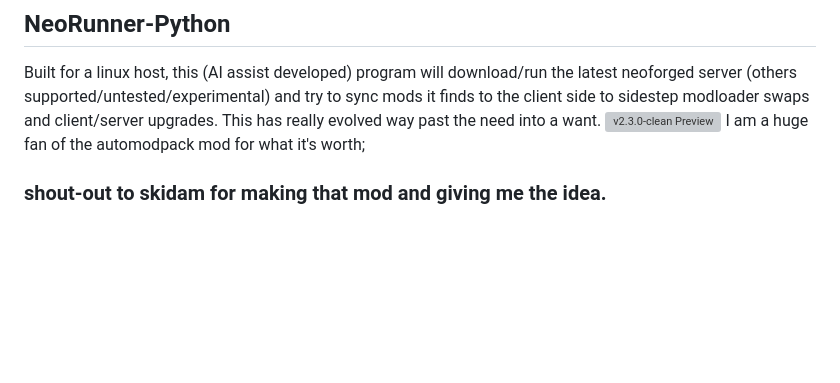
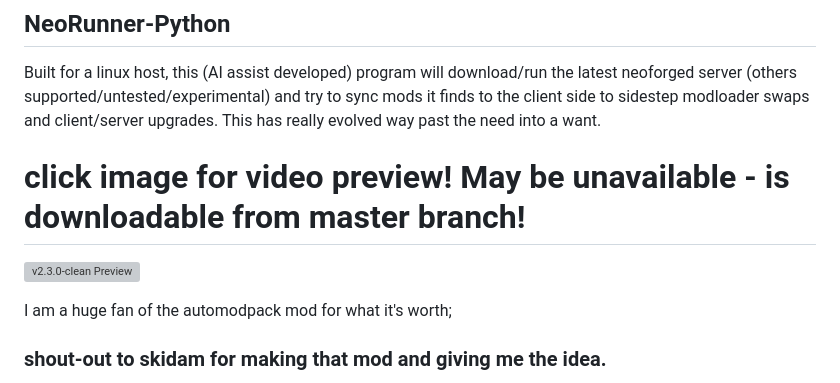
Before and after one commit to nickyg666/NeoRunner-Python, a Markdown page: README.md, the part around the change. GitHub-like rendering; blank space fills up the shorter version; grey boxes are pictures that could not be loaded.

```diff
--- a/README.md
+++ b/README.md
@@ -6,7 +6,11 @@ As always, big shout-out to
 
 ## NeoRunner-Python
 Built for a linux host, this (AI assist developed) program will download/run the latest neoforged server (others supported/untested/experimental) and try to sync mods it finds to the client side to sidestep modloader swaps and client/server upgrades. This has really evolved way past the need into a want.
+
+# click image for video preview! May be unavailable - is downloadable from master branch!
 [![v2.3.0-clean Preview](https://raw.githubusercontent.com/nickyg666/NeoRunner-Python/master/neorunner.jpg)](https://x0.at/RSqi.mp4)
+
+
 I am a huge fan of the automodpack mod for what it's worth;
 
 ### shout-out to skidam for making that mod and giving me the idea.
```
